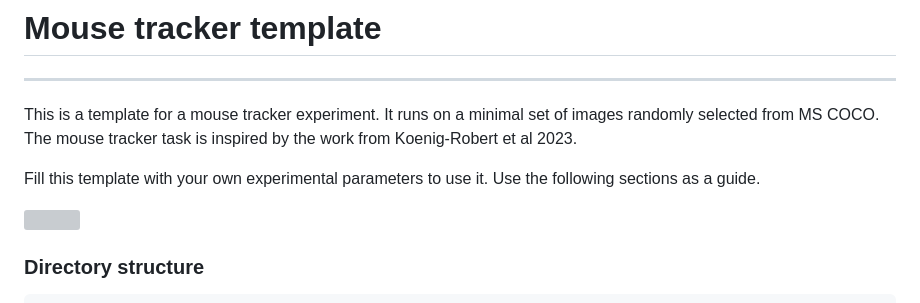
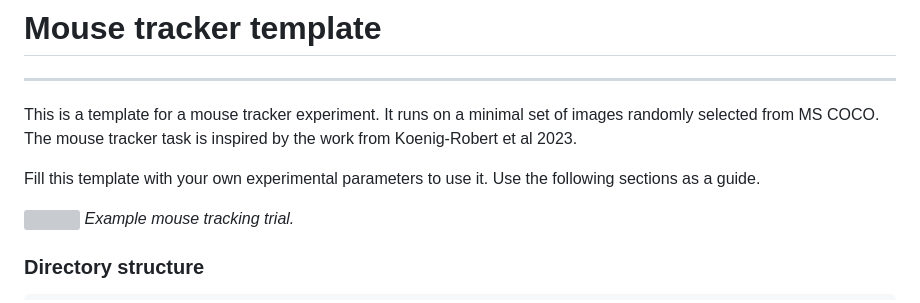
Before and after one commit to HOPLAB-LBP/mouse_tracker_template, a Markdown page: README.md, the part around one of its changes. Rendered like a GitHub page; grey boxes are pictures that could not be loaded.

```diff
--- a/README.md
+++ b/README.md
@@ -8,2 +10,3 @@ Fill this template with your own experimental parameters to use it. Use the foll
 ![](https://github.com/TimManiquet/mouse_tracker_template/blob/main/illustrations/example_trial.gif)
+*Example mouse tracking trial.*
 
```
Also changed, not shown: other parts of README.md (+3 -0 lines).
